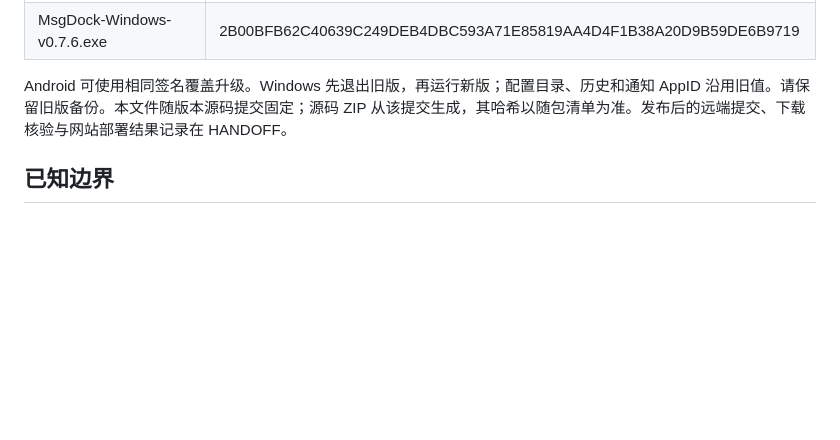
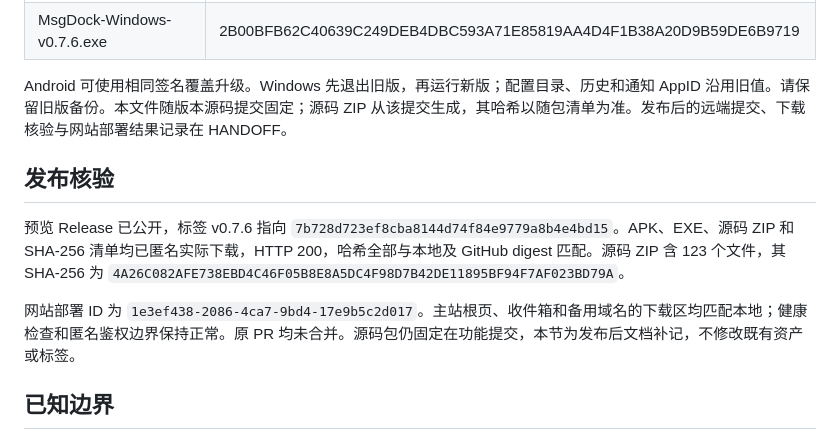
Before and after one commit to 121103qwq/MsgDock, a Markdown page: DELIVERY-v0.7.6.md, the part around the change. Rendered like a GitHub page; blank space fills up the shorter version.

Commit message:
docs: record verified v0.7.6 release and website delivery

```diff
--- a/DELIVERY-v0.7.6.md
+++ b/DELIVERY-v0.7.6.md
@@ -31,6 +31,12 @@
 
 Android 可使用相同签名覆盖升级。Windows 先退出旧版，再运行新版；配置目录、历史和通知 AppID 沿用旧值。请保留旧版备份。本文件随版本源码提交固定；源码 ZIP 从该提交生成，其哈希以随包清单为准。发布后的远端提交、下载核验与网站部署结果记录在 HANDOFF。
 
+## 发布核验
+
+预览 Release 已公开，标签 v0.7.6 指向 `7b728d723ef8cba8144d74f84e9779a8b4e4bd15`。APK、EXE、源码 ZIP 和 SHA-256 清单均已匿名实际下载，HTTP 200，哈希全部与本地及 GitHub digest 匹配。源码 ZIP 含 123 个文件，其 SHA-256 为 `4A26C082AFE738EBD4C46F05B8E8A5DC4F98D7B42DE11895BF94F7AF023BD79A`。
+
+网站部署 ID 为 `1e3ef438-2086-4ca7-9bd4-17e9b5c2d017`。主站根页、收件箱和备用域名的下载区均匹配本地；健康检查和匿名鉴权边界保持正常。原 PR 均未合并。源码包仍固定在功能提交，本节为发布后文档补记，不修改既有资产或标签。
+
 ## 已知边界
 
 这是预览版，Android 为调试签名，Windows 未做代码签名。真实 SMS、HyperOS 锁屏、长期后台保活与耗电量未验收；Windows 可见横幅、复制按钮激活和真实剪贴板端到端操作仍待确认。Gradle lint 受已记录的本机故障影响，本轮未运行。原生通知 API 成功或模拟器通过均不能替代这些验收。
```
Also changed, not shown: DESIGN.md (+1 -1 lines), HANDOFF.md (+19 -5 lines).
